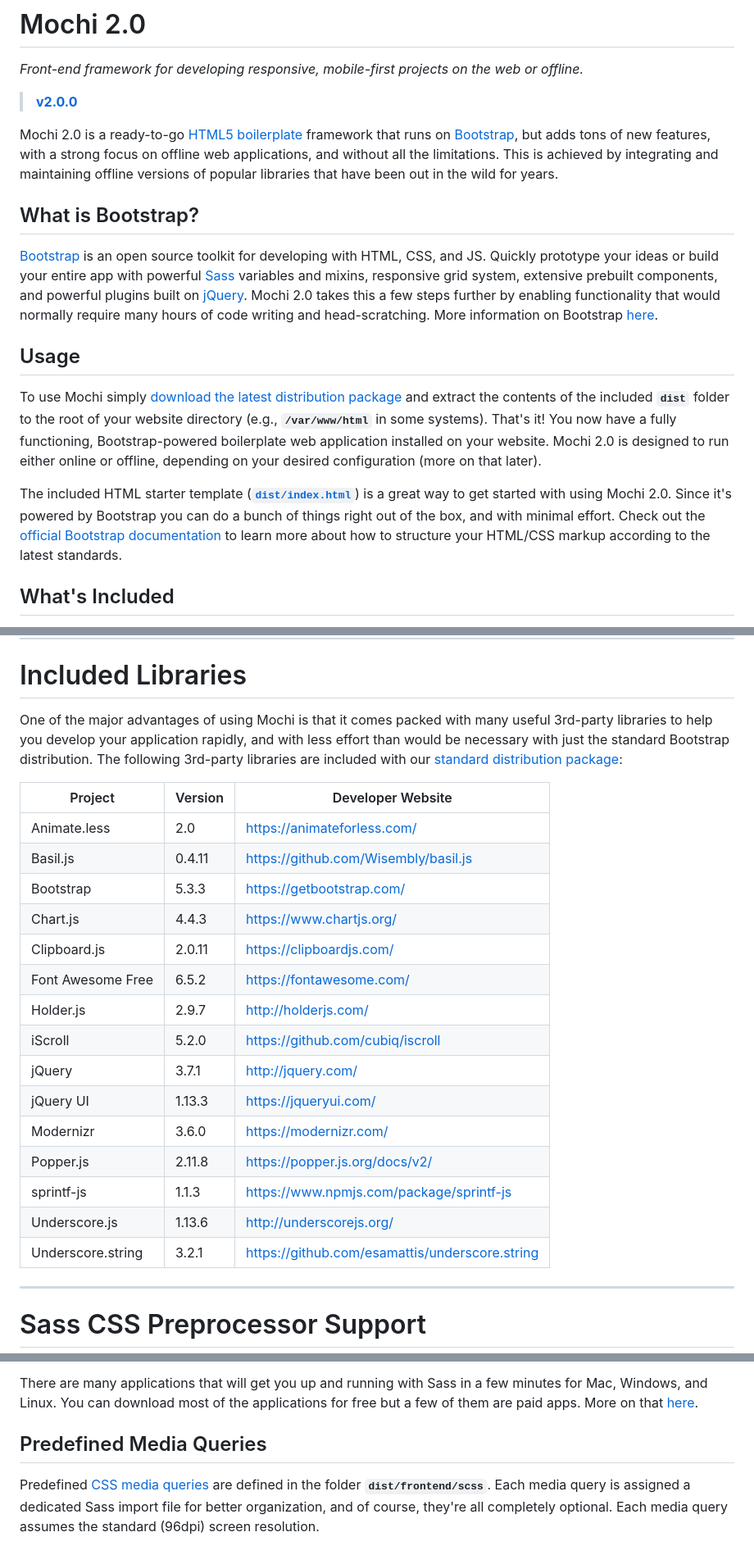
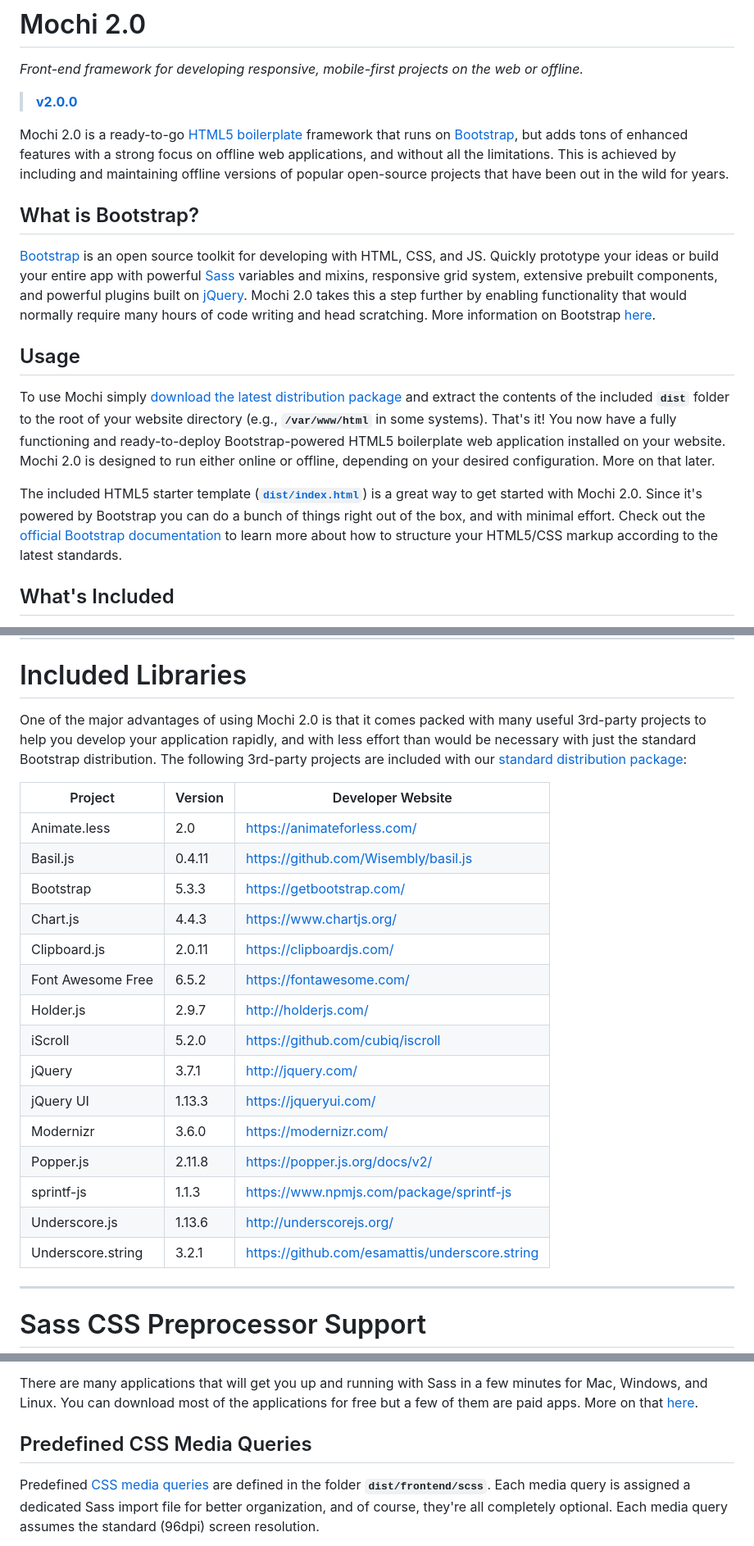
Before and after one commit to codeworksdev/mochi-2.0, a Markdown page: README.md, 3 parts joined by grey strips. Shown at 82% size. Rendered like a GitHub page.

Commit message:
Updated documentation

```diff
--- a/README.md
+++ b/README.md
@@ -3,15 +3,15 @@ _Front-end framework for developing responsive, mobile-first projects on the web
 
 > [**v2.0.0**](https://github.com/codeworksdev/mochi-2.0/releases/latest)
 
-Mochi 2.0 is a ready-to-go [HTML5 boilerplate](https://en.wikipedia.org/wiki/HTML5_Boilerplate) framework that runs on [Bootstrap](http://getbootstrap.com/), but adds tons of new features, with a strong focus on offline web applications, and without all the limitations. This is achieved by integrating and maintaining offline versions of popular libraries that have been out in the wild for years.
+Mochi 2.0 is a ready-to-go [HTML5 boilerplate](https://en.wikipedia.org/wiki/HTML5_Boilerplate) framework that runs on [Bootstrap](http://getbootstrap.com/), but adds tons of enhanced features with a strong focus on offline web applications, and without all the limitations. This is achieved by including and maintaining offline versions of popular open-source projects that have been out in the wild for years.
 
 ## What is Bootstrap?
-[Bootstrap](http://getbootstrap.com/) is an open source toolkit for developing with HTML, CSS, and JS. Quickly prototype your ideas or build your entire app with powerful [Sass](https://sass-lang.com/) variables and mixins, responsive grid system, extensive prebuilt components, and powerful plugins built on [jQuery](https://jquery.com/). Mochi 2.0 takes this a few steps further by enabling functionality that would normally require many hours of code writing and head-scratching. More information on Bootstrap [here](http://getbootstrap.com/).
+[Bootstrap](http://getbootstrap.com/) is an open source toolkit for developing with HTML, CSS, and JS. Quickly prototype your ideas or build your entire app with powerful [Sass](https://sass-lang.com/) variables and mixins, responsive grid system, extensive prebuilt components, and powerful plugins built on [jQuery](https://jquery.com/). Mochi 2.0 takes this a step further by enabling functionality that would normally require many hours of code writing and head scratching. More information on Bootstrap [here](http://getbootstrap.com/).
 
 ## Usage
-To use Mochi simply [download the latest distribution package](https://github.com/codeworksdev/mochi-2.0/releases/latest) and extract the contents of the included **`dist`** folder to the root of your website directory (e.g., **`/var/www/html`** in some systems). That's it! You now have a fully functioning, Bootstrap-powered boilerplate web application installed on your website. Mochi 2.0 is designed to run either online or offline, depending on your desired configuration (more on that later).
+To use Mochi simply [download the latest distribution package](https://github.com/codeworksdev/mochi-2.0/releases/latest) and extract the contents of the included **`dist`** folder to the root of your website directory (e.g., **`/var/www/html`** in some systems). That's it! You now have a fully functioning and ready-to-deploy Bootstrap-powered HTML5 boilerplate web application installed on your website. Mochi 2.0 is designed to run either online or offline, depending on your desired configuration. More on that later.
 
-The included HTML starter template ([**`dist/index.html`**](https://github.com/codeworksdev/mochi-2.0/blob/master/dist/index.html)) is a great way to get started with using Mochi 2.0. Since it's powered by Bootstrap you can do a bunch of things right out of the box, and with minimal effort. Check out the [official Bootstrap documentation](https://getbootstrap.com/docs/5.3/getting-started/introduction/) to learn more about how to structure your HTML/CSS markup according to the latest standards.
+The included HTML5 starter template ([**`dist/index.html`**](https://github.com/codeworksdev/mochi-2.0/blob/master/dist/index.html)) is a great way to get started with Mochi 2.0. Since it's powered by Bootstrap you can do a bunch of things right out of the box, and with minimal effort. Check out the [official Bootstrap documentation](https://getbootstrap.com/docs/5.3/getting-started/introduction/) to learn more about how to structure your HTML5/CSS markup according to the latest standards.
 
 ## What's Included
 
@@ -233,25 +233,25 @@ dist/
 ___
 # Included Libraries
 
-One of the major advantages of using Mochi is that it comes packed with many useful 3rd-party libraries to help you develop your application rapidly, and with less effort than would be necessary with just the standard Bootstrap distribution. The following 3rd-party libraries are included with our [standard distribution package](https://github.com/codeworksdev/mochi-2.0/releases/latest):
+One of the major advantages of using Mochi 2.0 is that it comes packed with many useful 3rd-party projects to help you develop your application rapidly, and with less effort than would be necessary with just the standard Bootstrap distribution. The following 3rd-party projects are included with our [standard distribution package](https://github.com/codeworksdev/mochi-2.0/releases/latest):
 
-| Project           | Version | Developer Website                               |
-|-------------------|---------|-------------------------------------------------|
-| Animate.less      | 2.0     | https://animateforless.com/                     |
-| Basil.js          | 0.4.11  | https://github.com/Wisembly/basil.js            |
-| Bootstrap         | 5.3.3   | https://getbootstrap.com/                       |
-| Chart.js          | 4.4.3   | https://www.chartjs.org/                        |
-| Clipboard.js      | 2.0.11  | https://clipboardjs.com/                        |
-| Font Awesome Free | 6.5.2   | https://fontawesome.com/                        |
-| Holder.js         | 2.9.7   | http://holderjs.com/                            |
-| iScroll           | 5.2.0   | https://github.com/cubiq/iscroll                |
-| jQuery            | 3.7.1   | http://jquery.com/                              |
-| jQuery UI         | 1.13.3  | https://jqueryui.com/                           |
-| Modernizr         | 3.6.0   | https://modernizr.com/                          |
-| Popper.js         | 2.11.8  | https://popper.js.org/docs/v2/                  |
-| sprintf-js        | 1.1.3   | https://www.npmjs.com/package/sprintf-js        |
-| Underscore.js     | 1.13.6  | http://underscorejs.org/                        |
-| Underscore.string | 3.2.1   | https://github.com/esamattis/underscore.string  |
+| Project           | Version | Developer Website                              |
+|-------------------|---------|------------------------------------------------|
+| Animate.less      | 2.0     | https://animateforless.com/                    |
+| Basil.js          | 0.4.11  | https://github.com/Wisembly/basil.js           |
+| Bootstrap         | 5.3.3   | https://getbootstrap.com/                      |
+| Chart.js          | 4.4.3   | https://www.chartjs.org/                       |
+| Clipboard.js      | 2.0.11  | https://clipboardjs.com/                       |
+| Font Awesome Free | 6.5.2   | https://fontawesome.com/                       |
+| Holder.js         | 2.9.7   | http://holderjs.com/                           |
+| iScroll           | 5.2.0   | https://github.com/cubiq/iscroll               |
+| jQuery            | 3.7.1   | http://jquery.com/                             |
+| jQuery UI         | 1.13.3  | https://jqueryui.com/                          |
+| Modernizr         | 3.6.0   | https://modernizr.com/                         |
+| Popper.js         | 2.11.8  | https://popper.js.org/docs/v2/                 |
+| sprintf-js        | 1.1.3   | https://www.npmjs.com/package/sprintf-js       |
+| Underscore.js     | 1.13.6  | http://underscorejs.org/                       |
+| Underscore.string | 3.2.1   | https://github.com/esamattis/underscore.string |
 
 ___
 # Sass CSS Preprocessor Support
@@ -262,7 +262,7 @@ From [Wikipedia](https://en.wikipedia.org/wiki/Sass_(style_sheet_language)), [Sa
 
 There are many applications that will get you up and running with Sass in a few minutes for Mac, Windows, and Linux. You can download most of the applications for free but a few of them are paid apps. More on that [here](https://sass-lang.com/install/).
 
-## Predefined Media Queries
+## Predefined CSS Media Queries
 Predefined [CSS media queries](https://developer.mozilla.org/en-US/docs/Web/CSS/CSS_media_queries/Using_media_queries) are defined in the folder **`dist/frontend/scss`**. Each media query is assigned a dedicated Sass import file for better organization, and of course, they're all completely optional. Each media query assumes the standard (96dpi) screen resolution.
 
 | 96dpi (1dppx)   | Typical Device                | File (96dpi)   |
```
Also changed, not shown: other parts of README.md (+6 -6 lines).
